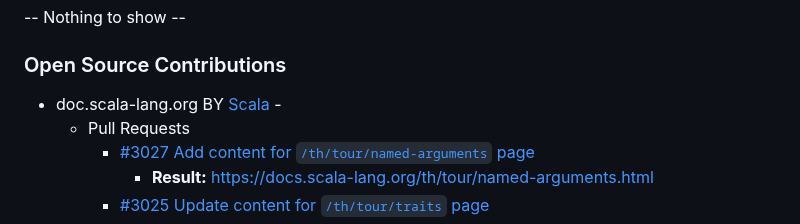
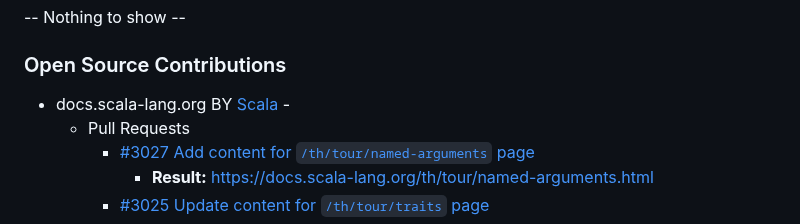
Before and after one commit to fResult/fResult, a Markdown page: README.md, the part around the change. GitHub-like rendering.

```diff
--- a/README.md
+++ b/README.md
@@ -112,7 +112,7 @@ https://fResult.medium.com
 ### Side Projects
 -- Nothing to show --
 ### Open Source Contributions
-- doc.scala-lang.org BY [Scala]() -
+- docs.scala-lang.org BY [Scala]() -
   - Pull Requests
     - [#3027 Add content for `/th/tour/named-arguments` page](https://github.com/scala/docs.scala-lang/pull/3027/files)
       - **Result:** https://docs.scala-lang.org/th/tour/named-arguments.html
```
